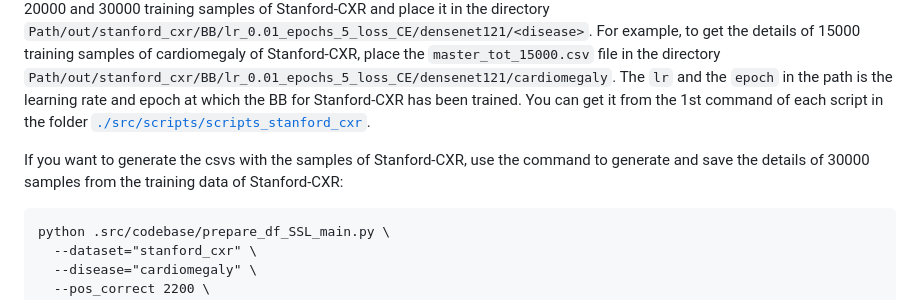
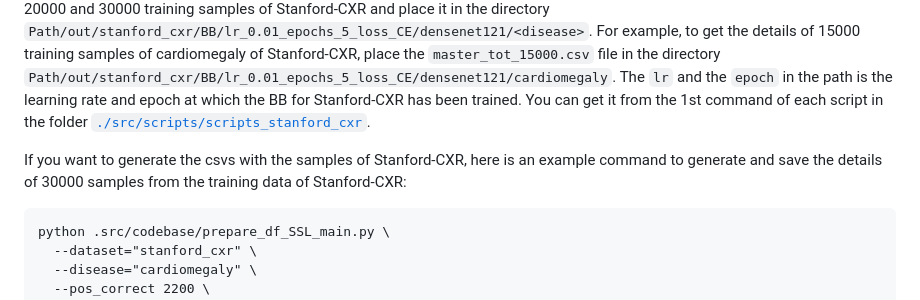
Before and after one commit to batmanlab/MICCAI-2023-Route-interpret-repeat-CXRs, a Markdown page: README.md, the part around the change. GitHub-like rendering.

````diff
--- a/README.md
+++ b/README.md
@@ -155,7 +155,7 @@ training samples of cardiomegaly of Stanford-CXR, place the `master_tot_15000.cs
 is the learning rate and epoch at which the BB for Stanford-CXR has been trained. You can get it from the 1st command of
 each script in the folder [`./src/scripts/scripts_stanford_cxr`](./src/scripts/scripts_stanford_cxr).
 
-If you want to generate the csvs with the samples of Stanford-CXR, use the command to generate and save the details of
+If you want to generate the csvs with the samples of Stanford-CXR, here is an example command to generate and save the details of
 30000 samples from the training data of Stanford-CXR:
 
 ```
````
